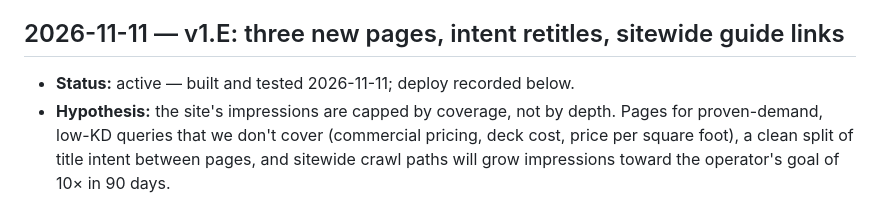
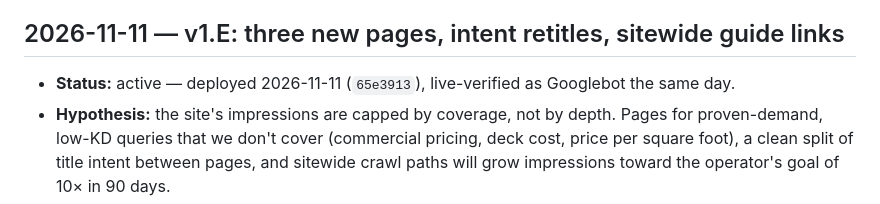
Before and after one commit to codervijo/washcalc.app, a Markdown page: docs/growth.md, the part around the change. Rendered like a GitHub page.

```diff
--- a/docs/growth.md
+++ b/docs/growth.md
@@ -387,7 +387,7 @@ breakdown was pulled, so page-level attribution is unverified.
   other open reviews.
 
 ## 2026-11-11 — v1.E: three new pages, intent retitles, sitewide guide links
-- **Status:** active — built and tested 2026-11-11; deploy recorded below.
+- **Status:** active — deployed 2026-11-11 (`65e3913`), live-verified as Googlebot the same day.
 - **Hypothesis:** the site's impressions are capped by coverage, not by depth.
   Pages for proven-demand, low-KD queries that we don't cover (commercial
   pricing, deck cost, price per square foot), a clean split of
```
Also changed, not shown: docs/prd.md (+1 -1 lines).
